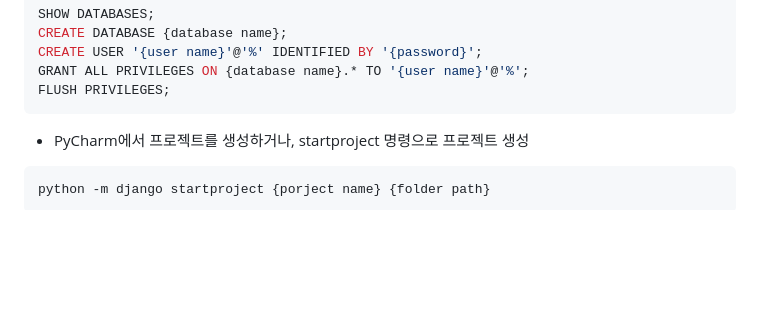
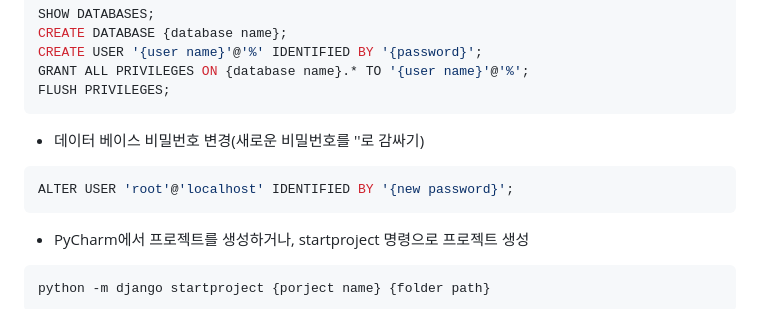
Before and after one commit to kobong8/DeliciousRestaurant, a Markdown page: README.md, the part around the change. Drawn GitHub-style; blank space fills up the shorter version.

Commit message:
mysql change password

````diff
--- a/README.md
+++ b/README.md
@@ -19,6 +19,11 @@ CREATE DATABASE {database name};
 CREATE USER '{user name}'@'%' IDENTIFIED BY '{password}';
 GRANT ALL PRIVILEGES ON {database name}.* TO '{user name}'@'%';
 FLUSH PRIVILEGES;
+```
+
+- 데이터 베이스 비밀번호 변경(새로운 비밀번호를 ''로 감싸기)
+```sql
+ALTER USER 'root'@'localhost' IDENTIFIED BY '{new password}';
 ```
 
 - PyCharm에서 프로젝트를 생성하거나, startproject 명령으로 프로젝트 생성
````
